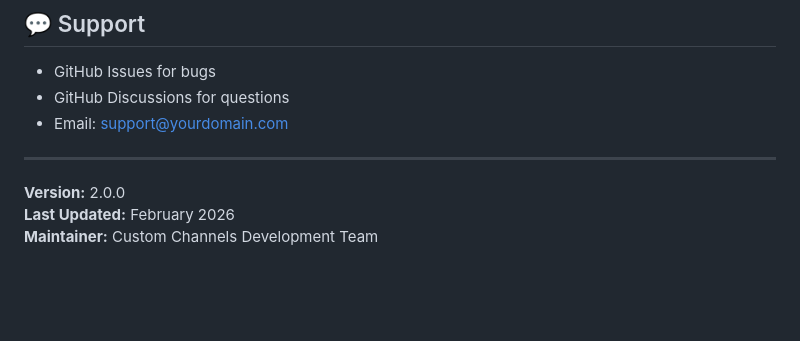
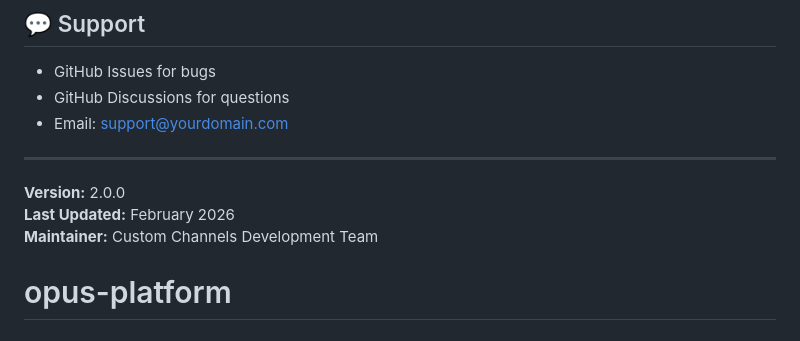
Before and after one commit to markwillett-cpu/opus-platform, a Markdown page: README.md, the part around the change. Drawn GitHub-style; blank space fills up the shorter version.

```diff
--- a/README.md
+++ b/README.md
@@ -290,3 +290,4 @@ MIT License - See LICENSE file
 **Version:** 2.0.0
 **Last Updated:** February 2026
 **Maintainer:** Custom Channels Development Team
+# opus-platform
```
